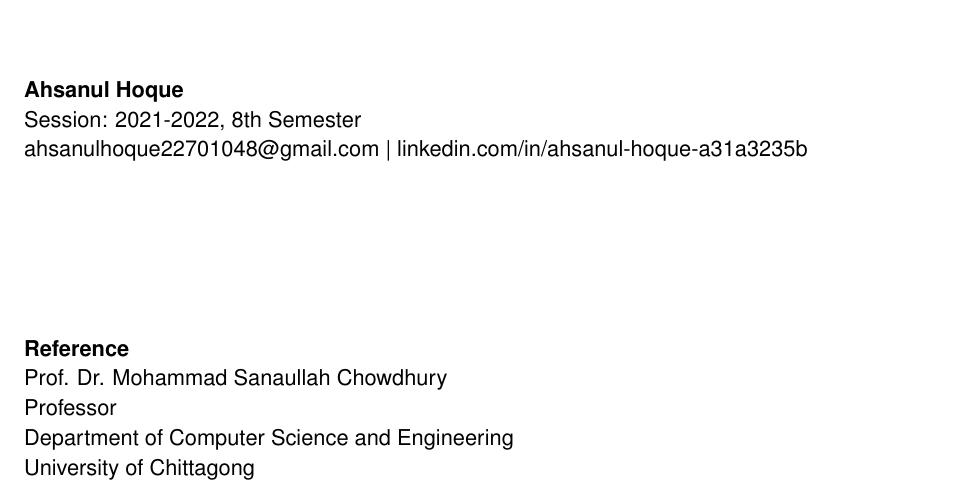
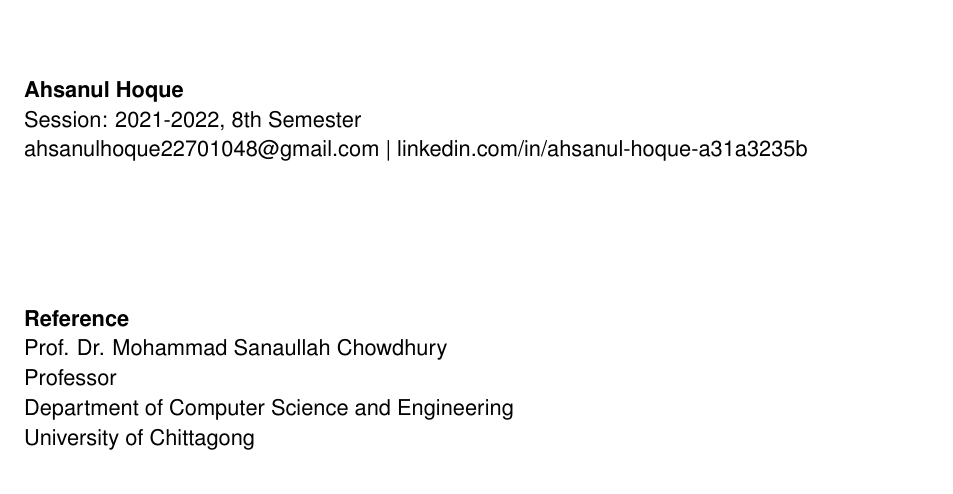
Before and after one commit to AhsanulHoque22/SecondBrain, a LaTeX letter (10_Applications/AZNEO_Intern/Ahsanul_Hoque_Cover_Letter_AZNEO.tex): part of the page, cut so that both start at the same text. Compiled offline with pdfLaTeX.

Commit message:
style: dial spacing before Reference block back to 60pt

```diff
--- a/10_Applications/AZNEO_Intern/Ahsanul_Hoque_Cover_Letter_AZNEO.tex
+++ b/10_Applications/AZNEO_Intern/Ahsanul_Hoque_Cover_Letter_AZNEO.tex
@@ -54,7 +54,7 @@ Sincerely,
 Session: 2021-2022, 8th Semester\\
 \href{mailto:ahsanulhoque22701048@gmail.com}{ahsanulhoque22701048@gmail.com} \textbar\ \href{https://linkedin.com/in/ahsanul-hoque-a31a3235b}{linkedin.com/in/ahsanul-hoque-a31a3235b}
 
-\vspace{75pt}
+\vspace{60pt}
 
 \textbf{Reference}\\
 Prof. Dr. Mohammad Sanaullah Chowdhury\\
```
Also changed, not shown: 10_Applications/AZNEO_Intern/Ahsanul_Hoque_Cover_Letter_AZNEO.pdf.
